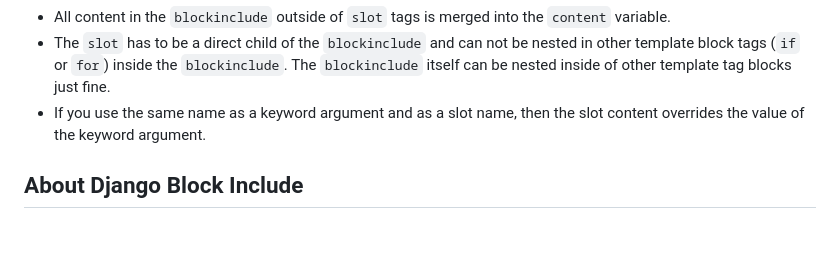
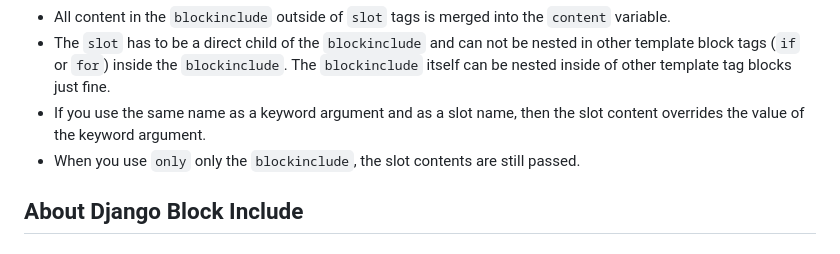
Before and after one commit to tbrlpld/django-blockinclude, a Markdown page: README.md, the part around one of its changes. Drawn GitHub-style.

```diff
--- a/README.md
+++ b/README.md
@@ -216,6 +216,7 @@ You can use as many `slot` tags inside a `blockinclude` as you like.
 * The `slot` has to be a direct child of the `blockinclude` and can not be nested in other template block tags (`if` or `for`) inside the `blockinclude`.
   The `blockinclude` itself can be nested inside of other template tag blocks just fine.
 * If you use the same name as a keyword argument and as a slot name, then the slot content overrides the value of the keyword argument.
+* When you use `only` only the `blockinclude`, the slot contents are still passed.
 
 ## About Django Block Include
 
```
Also changed, not shown: other parts of README.md (+3 -3 lines).
